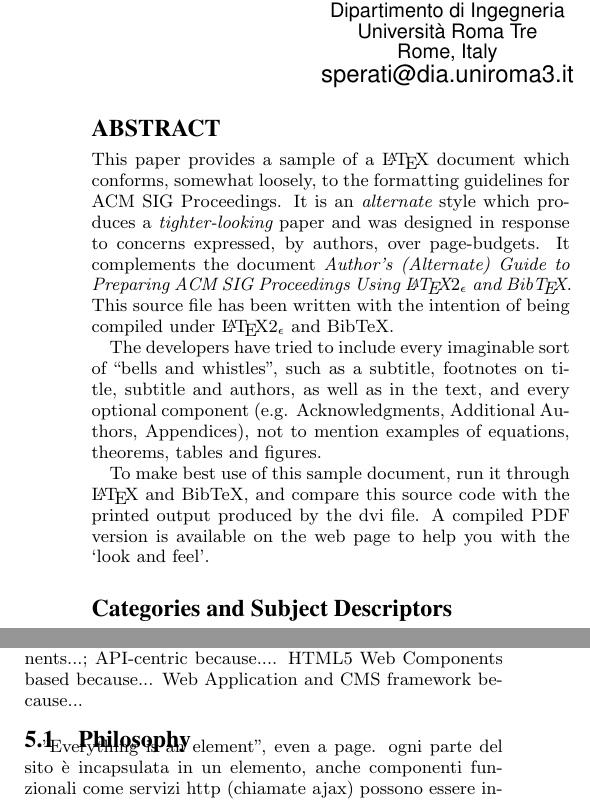
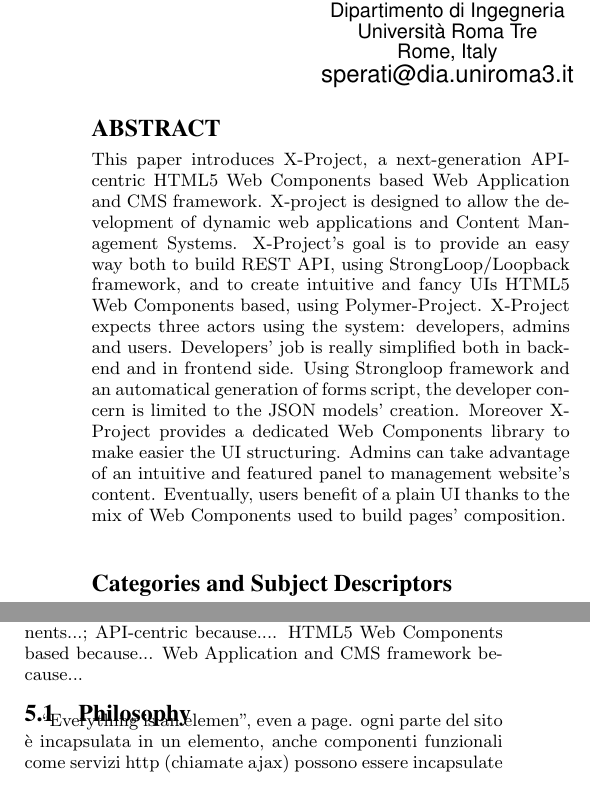
Before and after one commit to cvdlab/x-project-paper, a LaTeX paper (x-project-paper.tex): two parts of the columns of pages 1 and 2 of 4, joined at a grey line, cut so that both start at the same text. Compiled offline with pdfLaTeX.

Commit message:
cleaned and abstract added

```diff
--- a/x-project-paper.tex
+++ b/x-project-paper.tex
@@ -102,28 +102,13 @@
 
 \maketitle
 \begin{abstract}
-This paper provides a sample of a \LaTeX\ document which conforms,
-somewhat loosely, to the formatting guidelines for
-ACM SIG Proceedings. It is an {\em alternate} style which produces
-a {\em tighter-looking} paper and was designed in response to
-concerns expressed, by authors, over page-budgets.
-It complements the document \emph{Author's (Alternate) Guide to
-Preparing ACM SIG Proceedings Using \LaTeX$2_\epsilon$\ and Bib\TeX}.
-This source file has been written with the intention of being
-compiled under \LaTeX$2_\epsilon$\ and BibTeX.
+This paper introduces X-Project, a next-generation API-centric HTML5 Web Components based Web Application and CMS framework.
+X-project is designed to allow the development of dynamic web applications and Content Management Systems.
+X-Project's goal is to provide an easy way both to build REST API, using StrongLoop/Loopback framework, and to create intuitive and fancy UIs HTML5 Web Components based, using Polymer-Project.
+X-Project expects three actors using the system: developers, admins and users. Developers' job is really simplified both in backend and in frontend side. Using Strongloop framework and an automatical generation of forms script, the developer concern is limited to the JSON models' creation. Moreover X-Project provides a dedicated Web Components library to make easier the UI structuring.
+Admins can take advantage of an intuitive and featured panel to management website's content.
+Eventually, users benefit of a plain UI thanks to the mix of Web Components used to build pages' composition.
 
-The developers have tried to include every imaginable sort
-of ``bells and whistles", such as a subtitle, footnotes on
-title, subtitle and authors, as well as in the text, and
-every optional component (e.g. Acknowledgments, Additional
-Authors, Appendices), not to mention examples of
-equations, theorems, tables and figures.
-
-To make best use of this sample document, run it through \LaTeX\
-and BibTeX, and compare this source code with the printed
-output produced by the dvi file. A compiled PDF version
-is available on the web page to help you with the
-`look and feel'.
 \end{abstract}
 
 % A category with the (minimum) three required fields
@@ -210,8 +195,8 @@
 
 \subsection{Philosophy}
 
-"Everything is an element", even a page.
-ogni parte del sito è incapsulata in un elemento, anche componenti funzionali come servizi http (chiamate ajax) possono essere incapsulate in un elemento...
+``Everything is an elemen", even a page.
+ogni parte del sito \`e incapsulata in un elemento, anche componenti funzionali come servizi http (chiamate ajax) possono essere incapsulate in un elemento...
 
 \subsubsection{Components}
 
```
Also changed, not shown: x-project-paper.tex (26 more changed lines).
